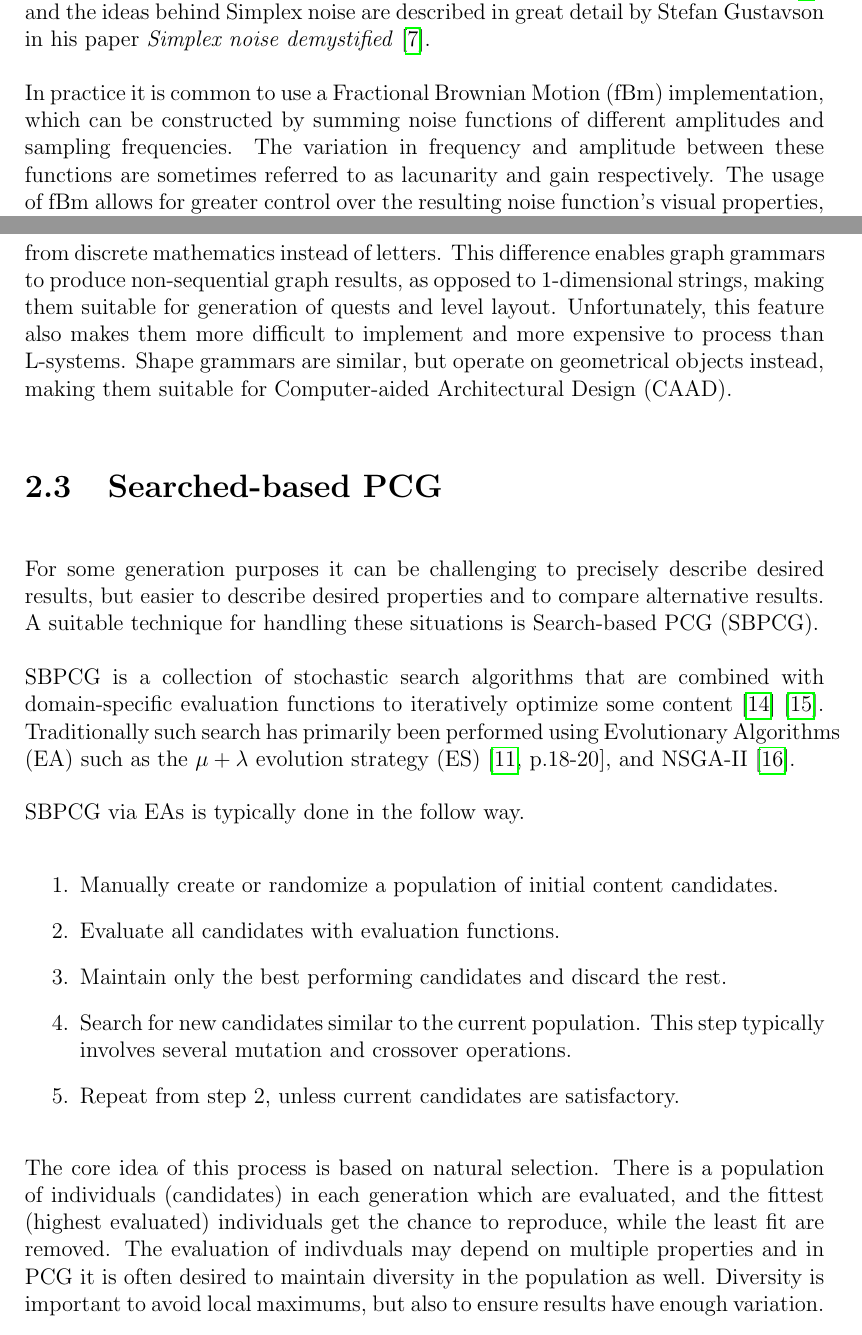
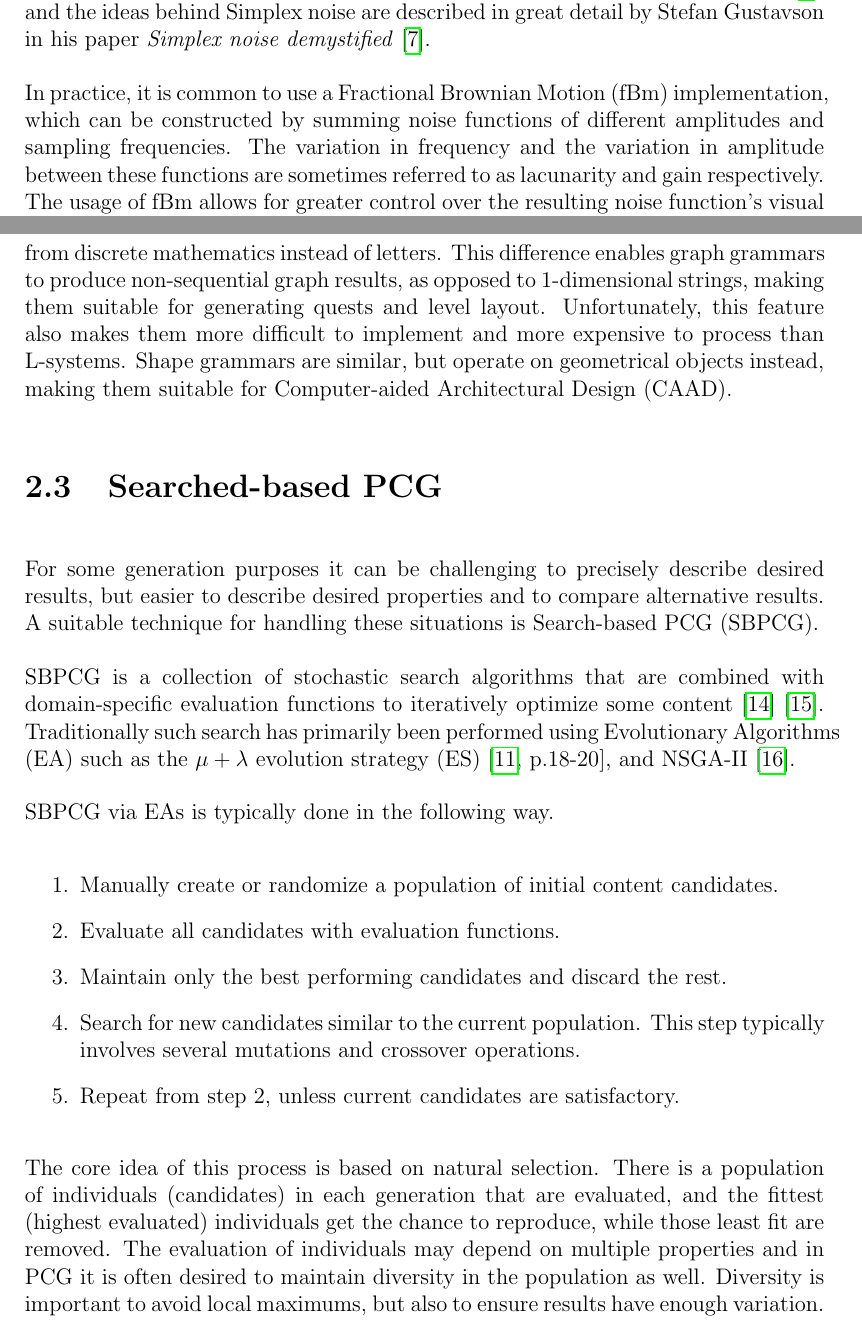
Before and after one commit to DATX02-20-02/Report, a LaTeX thesis (main.tex, which reads tex/theory/lsystem.tex, tex/theory/noise.tex, tex/theory/search_based.tex): two parts of pages 15 and 17 of 26, joined at a grey line, cut so that both start at the same text. Compiled offline with pdfLaTeX.

Commit message:
Polish grammar in theory chapter

```diff
--- a/tex/theory/lsystem.tex
+++ b/tex/theory/lsystem.tex
@@ -38,6 +38,6 @@ This is well expressed in the book \textit{Procedural Content Generation in Game
 
 The ideas from L-systems can also be extended beyond strings, with some examples being Shape grammars \cite{shape_grammars} and Graph grammars \cite{graph_grammars}.
 Graph grammars use graphs from discrete mathematics instead of letters.
-This difference enables graph grammars to produce non-sequential graph results, as opposed to 1-dimensional strings, making them suitable for generation of quests and level layout.
+This difference enables graph grammars to produce non-sequential graph results, as opposed to 1-dimensional strings, making them suitable for generating quests and level layout.
 Unfortunately, this feature also makes them more difficult to implement and more expensive to process than L-systems.
 Shape grammars are similar, but operate on geometrical objects instead, making them suitable for Computer-aided Architectural Design (CAAD).
--- a/tex/theory/noise.tex
+++ b/tex/theory/noise.tex
@@ -31,8 +31,8 @@ Usage of Simplex noise is however restricted due to its patent \cite{opensimplex
 Fortunately, Kurt Spencer invented a well-performing variation called \textit{OpenSimplex noise} which was released into the public domain \cite{opensimplex_noise_blog} \cite{opensimplex_noise_code}.
 The details of these algorithms are beyond the scope of this paper, but further reading of Perlin noise can be found in the original paper \cite{perlin_noise}, and the ideas behind Simplex noise are described in great detail by Stefan Gustavson in his paper \textit{Simplex noise demystified} \cite{simplex_noise_explained}.
 
-In practice it is common to use a Fractional Brownian Motion (fBm) implementation, which can be constructed by summing noise functions of different amplitudes and sampling frequencies.
-The variation in frequency and amplitude between these functions are sometimes referred to as lacunarity and gain respectively.
+In practice, it is common to use a Fractional Brownian Motion (fBm) implementation, which can be constructed by summing noise functions of different amplitudes and sampling frequencies.
+The variation in frequency and the variation in amplitude between these functions are sometimes referred to as lacunarity and gain respectively.
 The usage of fBm allows for greater control over the resulting noise function's visual properties, making it more suitable for many applications in computer graphics.
 
 \begin{figure}[h!]
--- a/tex/theory/search_based.tex
+++ b/tex/theory/search_based.tex
@@ -12,18 +6,18 @@ A suitable technique for handling these situations is Search-based PCG (SBPCG).
 SBPCG is a collection of stochastic search algorithms that are combined with domain-specific evaluation functions to iteratively optimize some content \cite{search_based_pcg} \cite{search_based_pcg2}.
 Traditionally such search has primarily been performed using Evolutionary Algorithms (EA) such as the $\mu + \lambda$ evolution strategy (ES) \cite[p.18-20]{PCG_in_games}, and NSGA-II \cite{nsgaii}.
 
-SBPCG via EAs is typically done in the follow way.
+SBPCG via EAs is typically done in the following way.
 \begin{enumerate}
   \item Manually create or randomize a population of initial content candidates.
   \item Evaluate all candidates with evaluation functions.
   \item Maintain only the best performing candidates and discard the rest.
-  \item Search for new candidates similar to the current population. This step typically involves several mutation and crossover operations.
+  \item Search for new candidates similar to the current population. This step typically involves several mutations and crossover operations.
   \item Repeat from step 2, unless current candidates are satisfactory.
 \end{enumerate}
 
 The core idea of this process is based on natural selection.
-There is a population of individuals (candidates) in each generation which are evaluated, and the fittest (highest evaluated) individuals get the chance to reproduce, while the least fit are removed.
-The evaluation of indivduals may depend on multiple properties and in PCG it is often desired to maintain diversity in the population as well.
+There is a population of individuals (candidates) in each generation that are evaluated, and the fittest (highest evaluated) individuals get the chance to reproduce, while those least fit are removed.
+The evaluation of individuals may depend on multiple properties and in PCG it is often desired to maintain diversity in the population as well.
 Diversity is important to avoid local maximums, but also to ensure results have enough variation.
 
 Machine Learning (ML) is another method that can be used instead of EAs, in which case the generation is often referred to as Procedural Content Generation via Machine Learning (PCGML) \cite{pcgml} \cite{pcgml2} \cite{pcgml3}.
```
Also changed, not shown: tex/theory.tex (+1 -1 lines), tex/theory/graphics.tex (+1 -1 lines), tex/theory/poisson.tex (+3 -3 lines), tex/theory/voronoi.tex (+3 -3 lines), tex/theory/lsystem.tex (4 more changed lines), tex/theory/search_based.tex (10 more changed lines).
